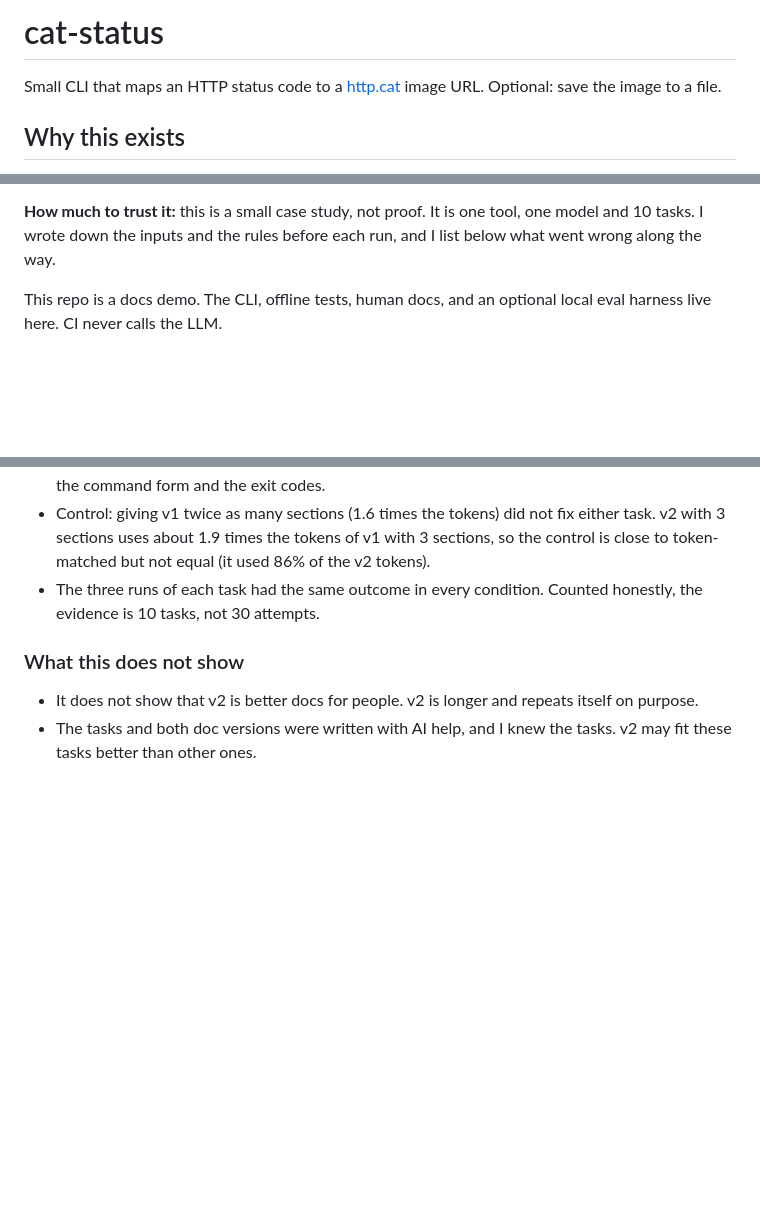
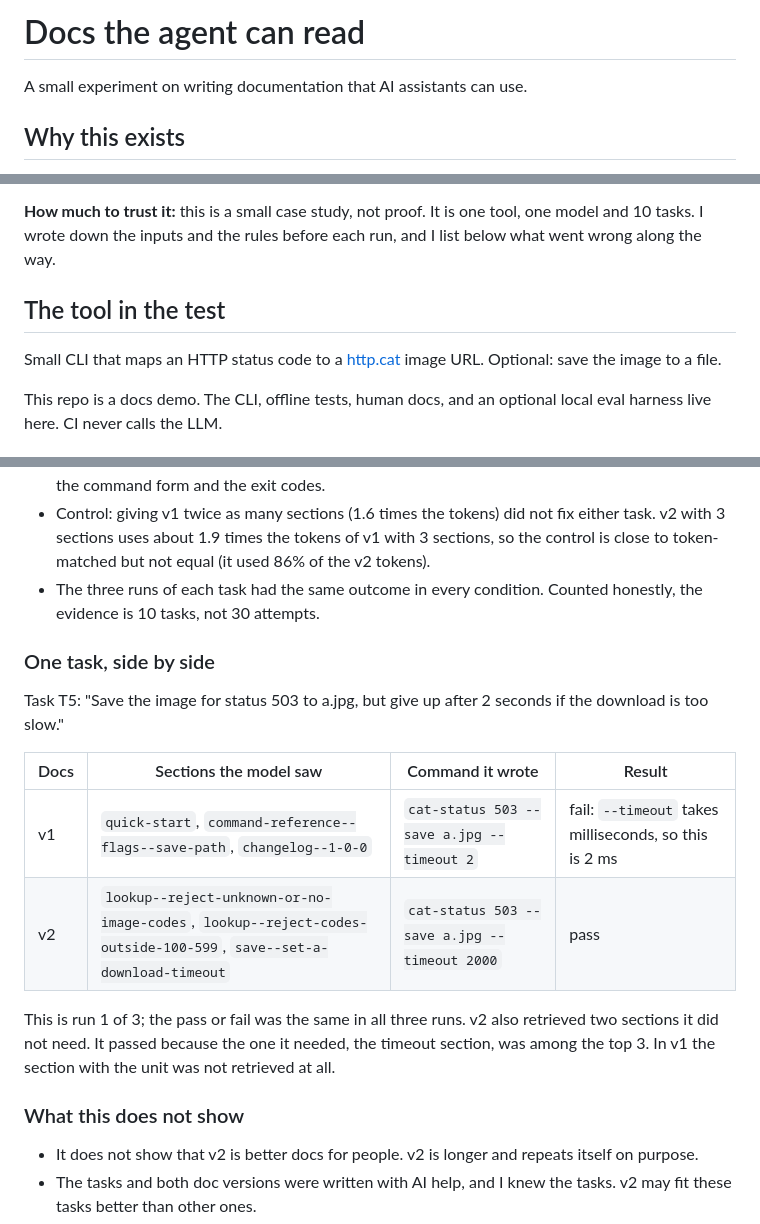
Before and after one commit to hakierka/docs-the-agent-can-read, a Markdown page: README.md, 3 parts joined by grey strips. GitHub-like rendering; blank space fills up the shorter version.

Commit message:
readme: lead with the experiment, add T5 example

```diff
--- a/README.md
+++ b/README.md
@@ -1,6 +1,6 @@
-# cat-status
+# Docs the agent can read
 
-Small CLI that maps an HTTP status code to a [http.cat](https://http.cat) image URL. Optional: save the image to a file.
+A small experiment on writing documentation that AI assistants can use.
 
 ## Why this exists
 
@@ -18,6 +18,10 @@ Then I gave a model 10 small tasks, for example "save the image for status 503,
 **What happened:** when the model saw all the docs, both versions worked. When it saw only the 3 best-matching sections, v1 failed 2 tasks out of 10 and v2 passed all 10. Giving v1 more sections did not fix it. The problem was where the facts were placed, not how smart the model was.
 
 **How much to trust it:** this is a small case study, not proof. It is one tool, one model and 10 tasks. I wrote down the inputs and the rules before each run, and I list below what went wrong along the way.
+
+## The tool in the test
+
+Small CLI that maps an HTTP status code to a [http.cat](https://http.cat) image URL. Optional: save the image to a file.
 
 This repo is a docs demo. The CLI, offline tests, human docs, and an optional local eval harness live here. CI never calls the LLM.
 
@@ -83,6 +87,17 @@ Sections are cut at `##` and `###` headings and ranked with BM25 against the tas
 - Control: giving v1 twice as many sections (1.6 times the tokens) did not fix either task. v2 with 3 sections uses about 1.9 times the tokens of v1 with 3 sections, so the control is close to token-matched but not equal (it used 86% of the v2 tokens).
 - The three runs of each task had the same outcome in every condition. Counted honestly, the evidence is 10 tasks, not 30 attempts.
 
+### One task, side by side
+
+Task T5: "Save the image for status 503 to a.jpg, but give up after 2 seconds if the download is too slow."
+
+| Docs | Sections the model saw | Command it wrote | Result |
+|------|------------------------|------------------|--------|
+| v1 | `quick-start`, `command-reference--flags--save-path`, `changelog--1-0-0` | `cat-status 503 --save a.jpg --timeout 2` | fail: `--timeout` takes milliseconds, so this is 2 ms |
+| v2 | `lookup--reject-unknown-or-no-image-codes`, `lookup--reject-codes-outside-100-599`, `save--set-a-download-timeout` | `cat-status 503 --save a.jpg --timeout 2000` | pass |
+
+This is run 1 of 3; the pass or fail was the same in all three runs. v2 also retrieved two sections it did not need. It passed because the one it needed, the timeout section, was among the top 3. In v1 the section with the unit was not retrieved at all.
+
 ### What this does not show
 
 - It does not show that v2 is better docs for people. v2 is longer and repeats itself on purpose.
```
